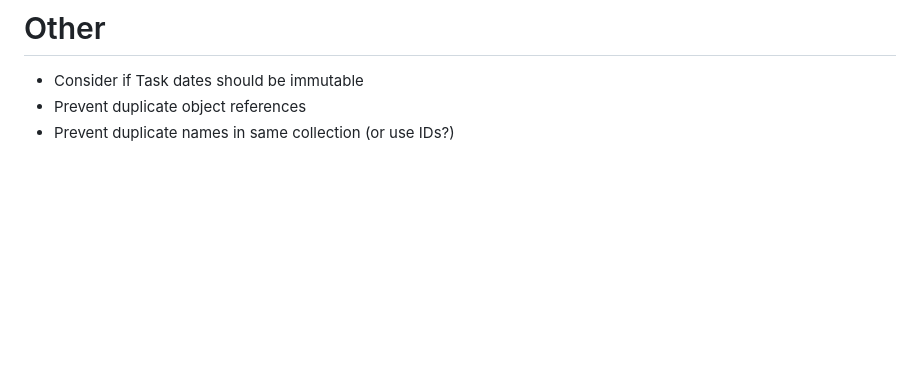
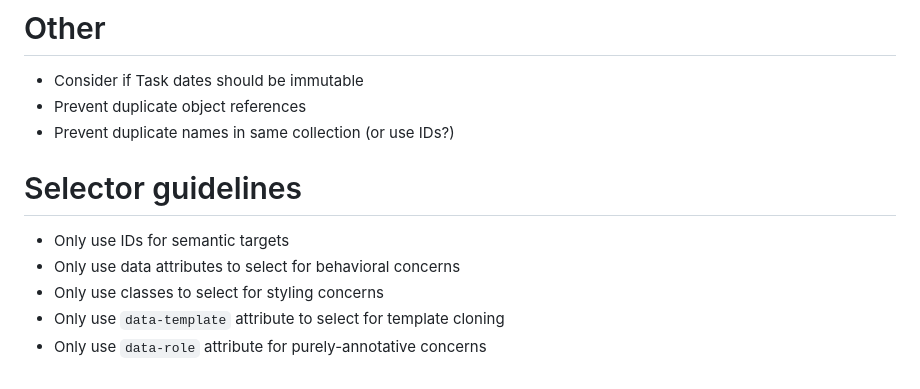
Before and after one commit to simeonrediger/odin-kanban, a Markdown page: TODO.md, the part around the change. Rendered like a GitHub page; blank space fills up the shorter version.

Commit message:
Add selector guidelines

```diff
--- a/TODO.md
+++ b/TODO.md
@@ -97,3 +97,10 @@ src/
 - Consider if Task dates should be immutable
 - Prevent duplicate object references
 - Prevent duplicate names in same collection (or use IDs?)
+
+# Selector guidelines
+- Only use IDs for semantic targets
+- Only use data attributes to select for behavioral concerns
+- Only use classes to select for styling concerns
+- Only use `data-template` attribute to select for template cloning
+- Only use `data-role` attribute for purely-annotative concerns
```
